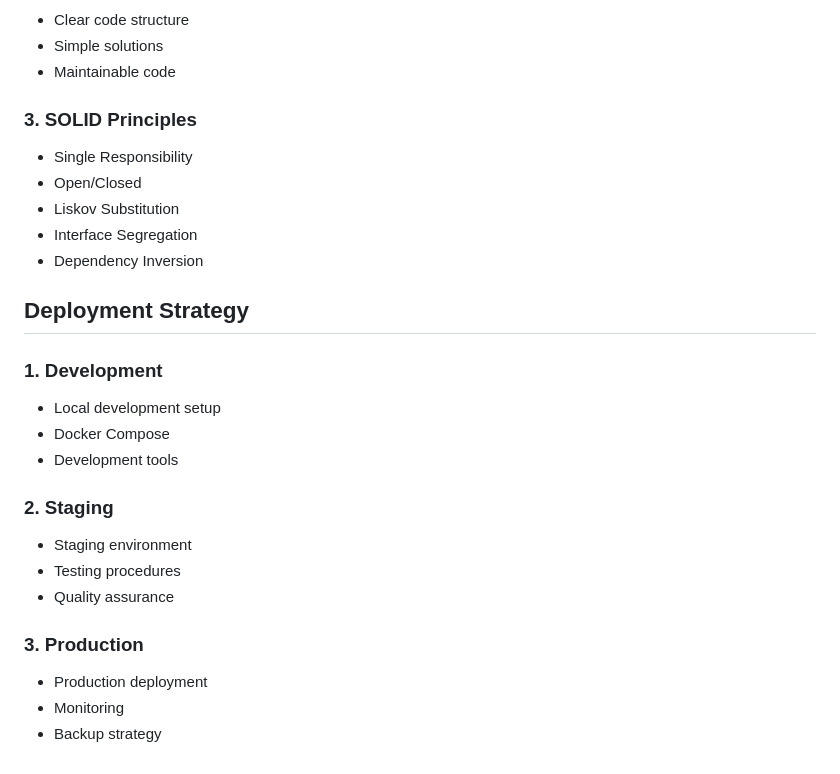
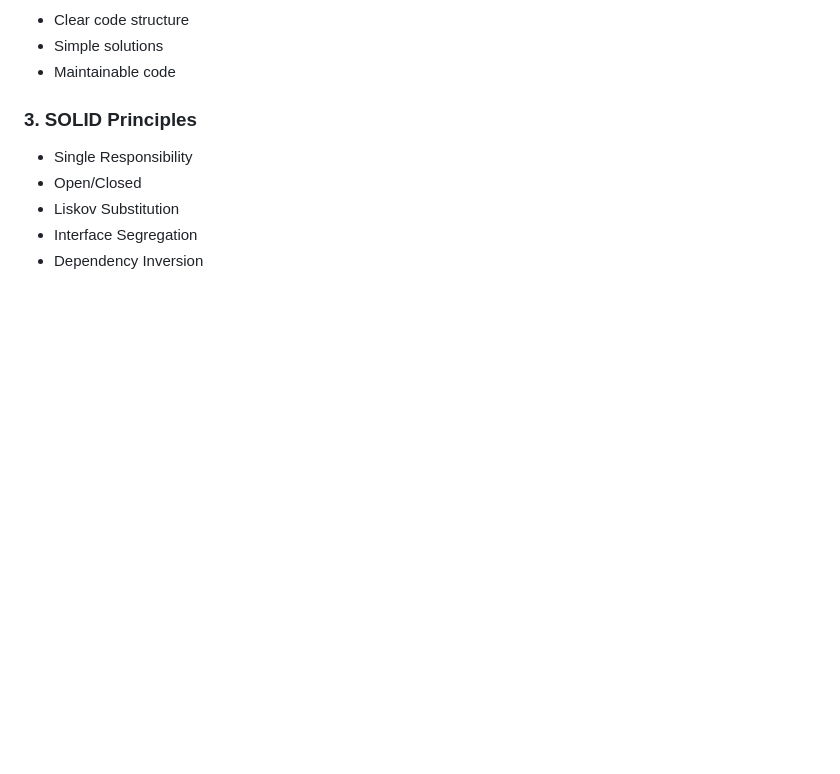
Before and after one commit to titus-360/Savannah_Ecommerce, a Markdown page: docs/technical_architecture.md, the part around the change. Drawn GitHub-style; blank space fills up the shorter version.

```diff
--- a/docs/technical_architecture.md
+++ b/docs/technical_architecture.md
@@ -192,20 +192,3 @@ The Savannah E-commerce Platform is built using a modern, scalable architecture
 - Liskov Substitution
 - Interface Segregation
 - Dependency Inversion
-
-## Deployment Strategy
-
-### 1. Development
-- Local development setup
-- Docker Compose
-- Development tools
-
-### 2. Staging
-- Staging environment
-- Testing procedures
-- Quality assurance
-
-### 3. Production
-- Production deployment
-- Monitoring
-- Backup strategy
```
